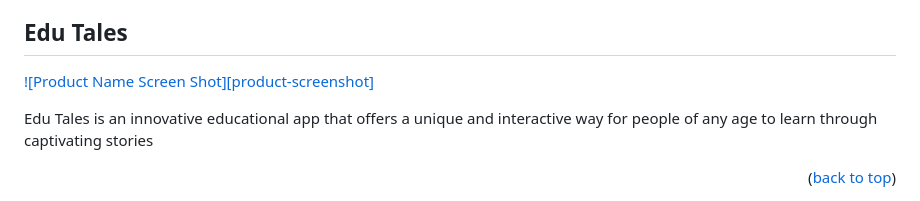
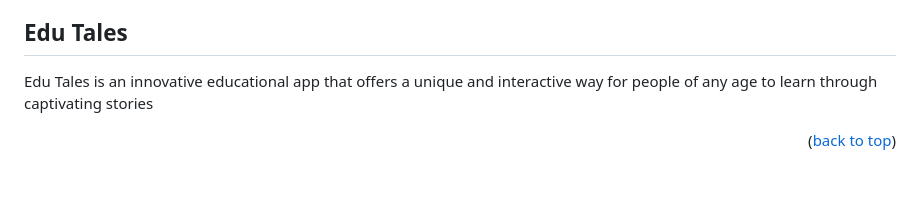
Before and after one commit to ktLearner/EduTales_hackerverse4.0, a Markdown page: README.md, the part around the change. GitHub-like rendering; blank space fills up the shorter version.

```diff
--- a/README.md
+++ b/README.md
@@ -54,7 +54,6 @@
 <!-- ABOUT THE PROJECT -->
 ## Edu Tales
 
-[![Product Name Screen Shot][product-screenshot]](https://ibb.co/PQB9XGS)
 
 Edu Tales is an innovative educational app that offers a unique and interactive way for people of any age to learn through captivating stories
 <p align="right">(<a href="#readme-top">back to top</a>)</p>
```
